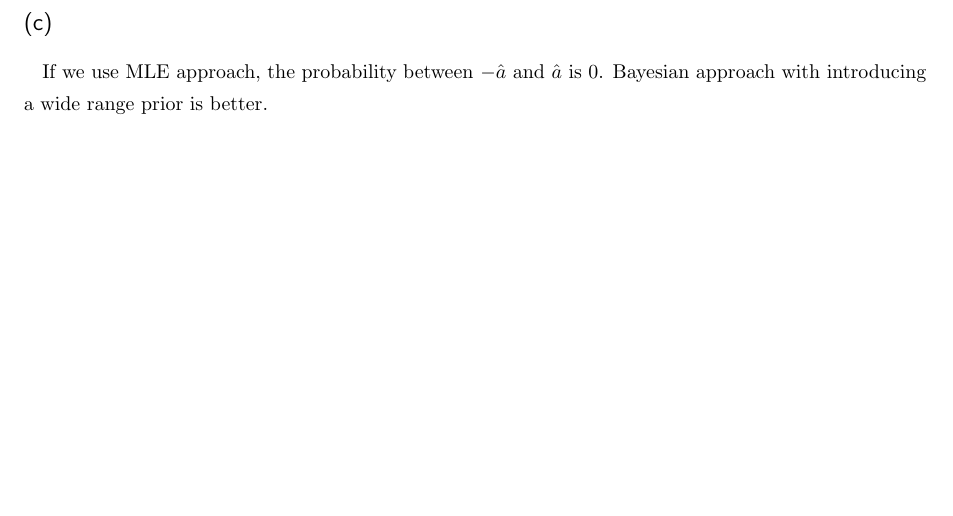
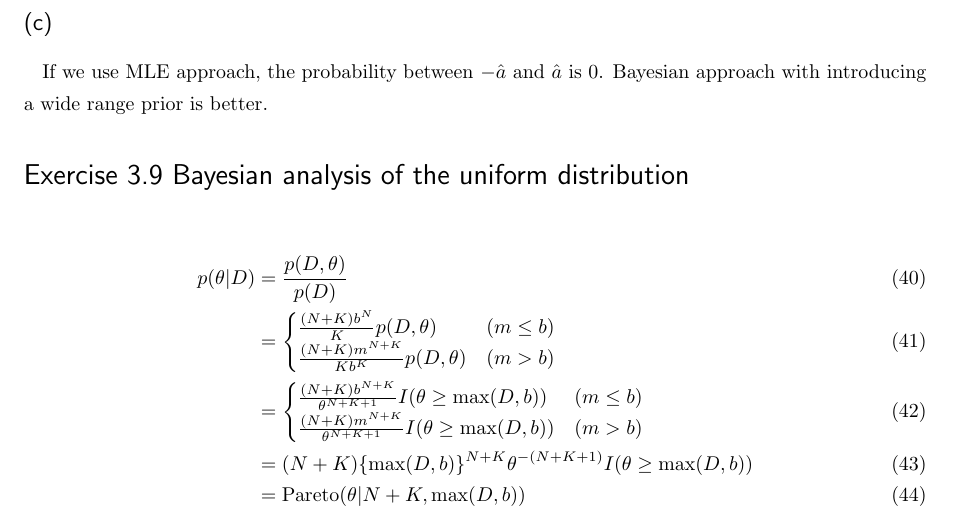
Before and after one commit to szdr/MLaPP-exercises, a LaTeX document (chapter_3/3.tex): part of page 4 of 4, cut so that both start at the same text, the shorter picture padded with empty space. Compiled offline with pLaTeX and dvipdfmx.

Commit message:
Add ex3.9

```diff
--- a/chapter_3/3.tex
+++ b/chapter_3/3.tex
@@ -92,4 +92,19 @@ p(x_{n+1}|\hat{a}) & = \frac{1}{2\hat{a}}I(x_{n+1}\in[-\hat{a}, \hat{a}])\\
 If we use MLE approach, the probability between $-\hat{a}$ and $\hat{a}$ is 0.
 Bayesian approach with introducing a wide range prior is better.
 
+\section*{Exercise 3.9 Bayesian analysis of the uniform distribution}
+\begin{align}
+p(\theta|D) & = \frac{p(D,\theta)}{p(D)}\\
+& = \begin{cases}
+\frac{(N+K)b^N}{K}p(D,\theta) & (m \leq b) \\
+\frac{(N+K)m^{N+K}}{Kb^K}p(D, \theta) & (m > b)
+\end{cases} \\
+& = \begin{cases}
+\frac{(N+K)b^{N+K}}{\theta^{N+K+1}}I(\theta \geq \max(D,b)) & (m \leq b)\\
+\frac{(N+K)m^{N+K}}{\theta^{N+K+1}}I(\theta \geq \max(D,b)) & (m > b)
+\end{cases}\\
+& = (N+K)\{\max(D,b) \}^{N+K}\theta^{-(N+K+1)}I(\theta \geq \max (D,b)) \\
+& = {\rm Pareto}(\theta|N+K,\max(D,b))
+\end{align}
+
 \end{document}
```
Also changed, not shown: chapter_3/3.pdf.
